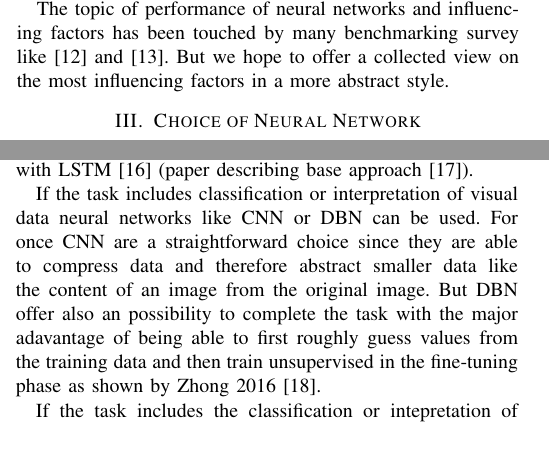
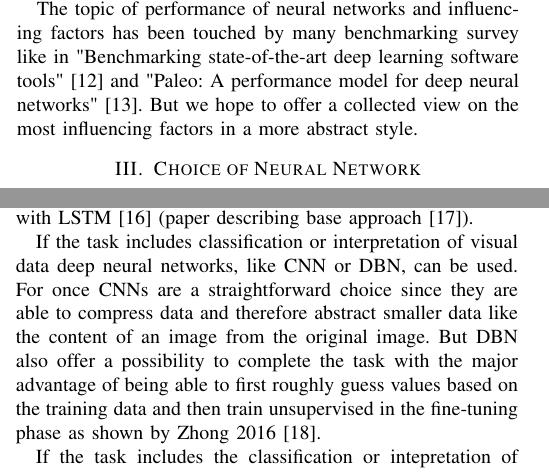
Before and after one commit to jwuensche/PFfLSMLA, a LaTeX paper (paper.tex): two parts of the columns of pages 2 and 3 of 7, joined at a grey line, cut so that both start at the same text, the shorter picture padded with empty space. Compiled offline with pdfLaTeX; a missing font is replaced by an installed copy or a similar font; a LaTeX package or settings file that is missing is left out.

Commit message:
current version

```diff
--- a/paper.tex
+++ b/paper.tex
@@ -416,7 +420,7 @@ The next major performance influencing factor will be the choice of the actual p
 
 %%%%BEGIN RELATED WORK
 
-The topic of performance of neural networks and influencing factors has been touched by many benchmarking survey like \cite{shi2016benchmarking} and \cite{qi2016paleo}.	 But we hope to offer a collected view on the most influencing factors in a more abstract style.
+The topic of performance of neural networks and influencing factors has been touched by many benchmarking survey like in "Benchmarking state-of-the-art deep learning software tools" \cite{shi2016benchmarking} and "Paleo: A performance model for deep neural networks" \cite{qi2016paleo}.	 But we hope to offer a collected view on the most influencing factors in a more abstract style.
 
 %%%%END RELATED WORK
 
@@ -463,10 +467,13 @@ Like in simple networks the amount of nodes to be used is an important value tha
 \subsection{Specific deep networks}
 Based on the content of the task a few networks can be more fitting than others to fulfill it. To deliver a shot overview of it we use a classification by Patterson\cite{PattersonGibson17} for the basis of our advise.
 
+%generation
 If the task includes the generation of data to be output a GAN, VAE or RNN/LSTM. Which of these to choose is strongly dependent of the specific parameters of the task. For example if we want to generate random new data following the model of our training data the closest to this would be a GAN because it is by design designated to fulfill such tasks. But if new data which is not completely random is to be generated a VAE can be considered which offers by design this possibility. In practice there are lots of generation examples available using these networks for example image generation with GAN\cite{junyanz2017} (corresponding paper \cite{zhu2016generative}) or text generation with LSTM\cite{gittesttensorflow} (paper describing base approach\cite{sutskever2011generating}).
 
-If the task includes classification or interpretation of visual data neural networks like CNN or DBN can be used. For once CNN are a straightforward choice since they are able to compress data and therefore abstract smaller data like the content of an image from the original image. But DBN offer also an possibility to complete the task with the major adavantage of being able to first roughly guess values from the training data and then train unsupervised in the fine-tuning phase as shown by Zhong 2016\cite{zhong2016diversified}.
+%classification
+If the task includes classification or interpretation of visual data deep neural networks, like CNN or DBN, can be used. For once CNNs are a straightforward choice since they are able to compress data and therefore abstract smaller data like the content of an image from the original image. But DBN also offer a possibility to complete the task with the major advantage of being able to first roughly guess values based on the training data and then train unsupervised in the fine-tuning phase as shown by Zhong 2016\cite{zhong2016diversified}.
 
+%sequential data
 If the task includes the classification or intepretation of incoming data over time the ability of RNN and LSTMs to data that is of sequential nature comes in handy. For example voice recognition is possible to implement with the help of LSTMs as shown by Soltau 2016\cite{soltau2016neural}.
 %%%%END SPECIFIC NETS
 
```
Also changed, not shown: paper.pdf, paper.tex (39 more changed lines), 2 other files.
